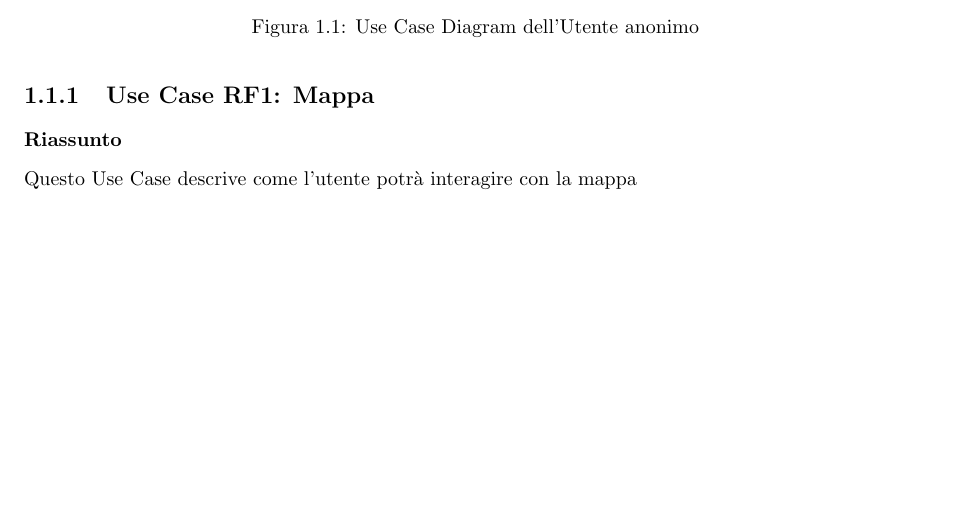
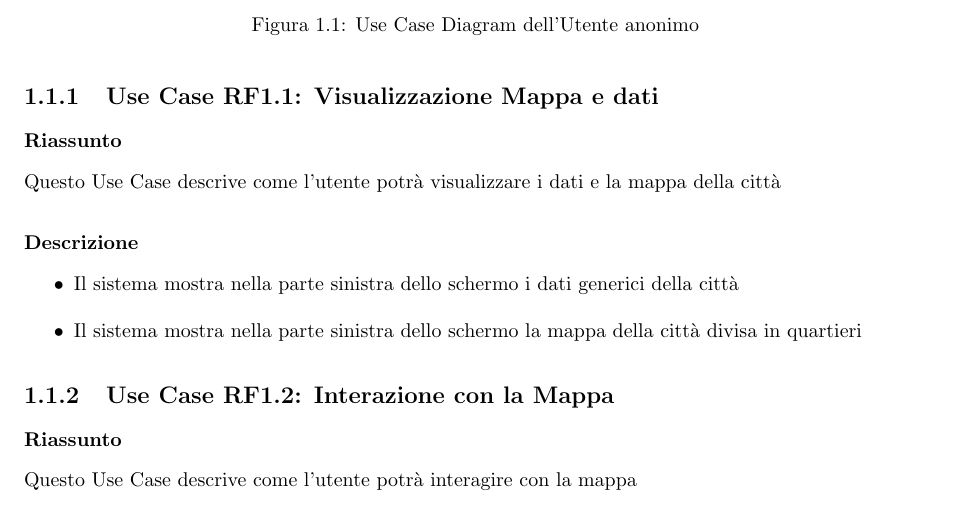
Before and after one commit to lucafano04/progettoIngenieriaSoftware, a LaTeX document (deliverable/D2/main.tex, which reads deliverable/D2/chapter/01-requisitiFunzionali.tex): part of page 4 of 7, cut so that both start at the same text, the shorter picture padded with empty space. Compiled offline with pdfLaTeX.

Commit message:
fix(D2): :bug: refactoring UCD chapter 1

```diff
--- a/deliverable/D2/chapter/01-requisitiFunzionali.tex
+++ b/deliverable/D2/chapter/01-requisitiFunzionali.tex
@@ -19,7 +20,16 @@ Di seguito vengono riportati i requisiti funzionali (\texttt{RF}) del programma
         \caption{Use Case Diagram dell'Utente anonimo}
     \end{figure}
 
-    \subsection{Use Case RF1: Mappa}
+    \subsection{Use Case RF1.1: Visualizzazione Mappa e dati}
+        \subsubsection{Riassunto}
+            Questo Use Case descrive come l'utente potrà visualizzare i dati e la mappa della città
+        \subsubsection{Descrizione}
+            \begin{itemize}
+                \item Il sistema mostra nella parte sinistra dello schermo i dati generici della città
+                \item Il sistema mostra nella parte sinistra dello schermo la mappa della città divisa in quartieri
+            \end{itemize}
+
+    \subsection{Use Case RF1.2: Interazione con la Mappa}
         \subsubsection{Riassunto}
             Questo Use Case descrive come l'utente potrà interagire con la mappa
         \subsubsection{Descrizione}
```
Also changed, not shown: deliverable/D2/main.pdf, deliverable/D2/chapter/01-requisitiFunzionali.tex (3 more changed lines).
